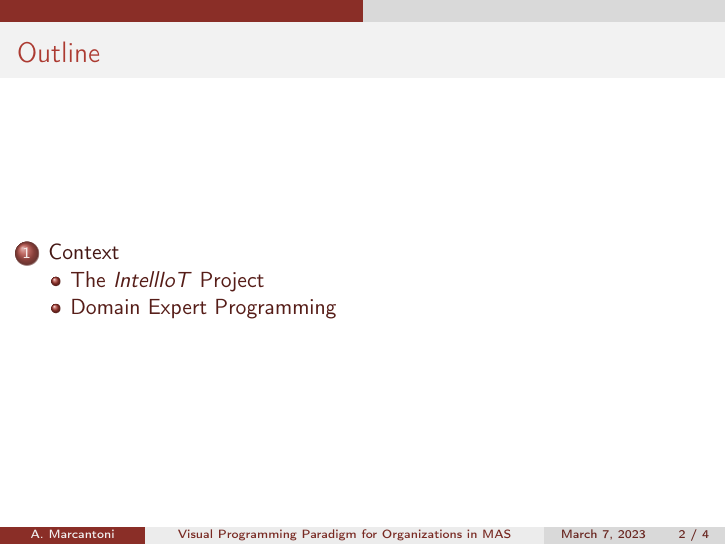
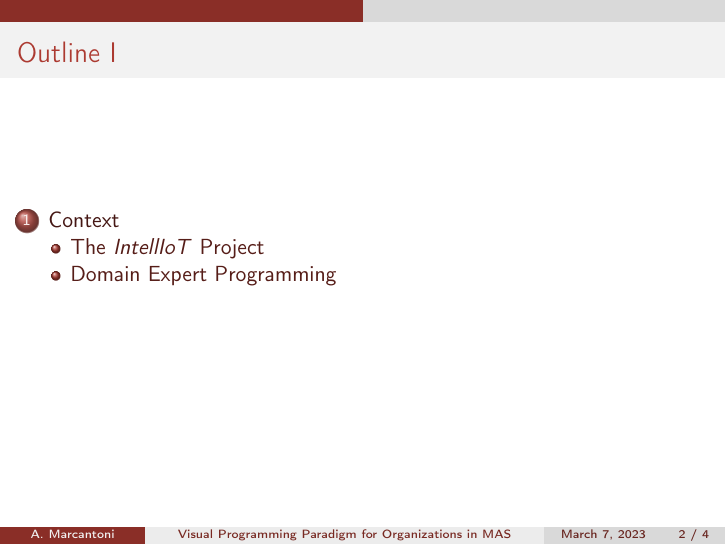
Before and after one commit to alessandro-marcantoni/thesis-presentation, LaTeX slides (presentation.tex): page 2 of 4. Compiled offline with pdfLaTeX.

Commit message:
chore(main): allow framebreak in outline

```diff
--- a/presentation.tex
+++ b/presentation.tex
@@ -31,7 +31,7 @@
     \titlepage
 \end{frame}
 
-\begin{frame}{Outline}
+\begin{frame}[t,allowframebreaks]{Outline}
     \tableofcontents
 \end{frame}
 
```
